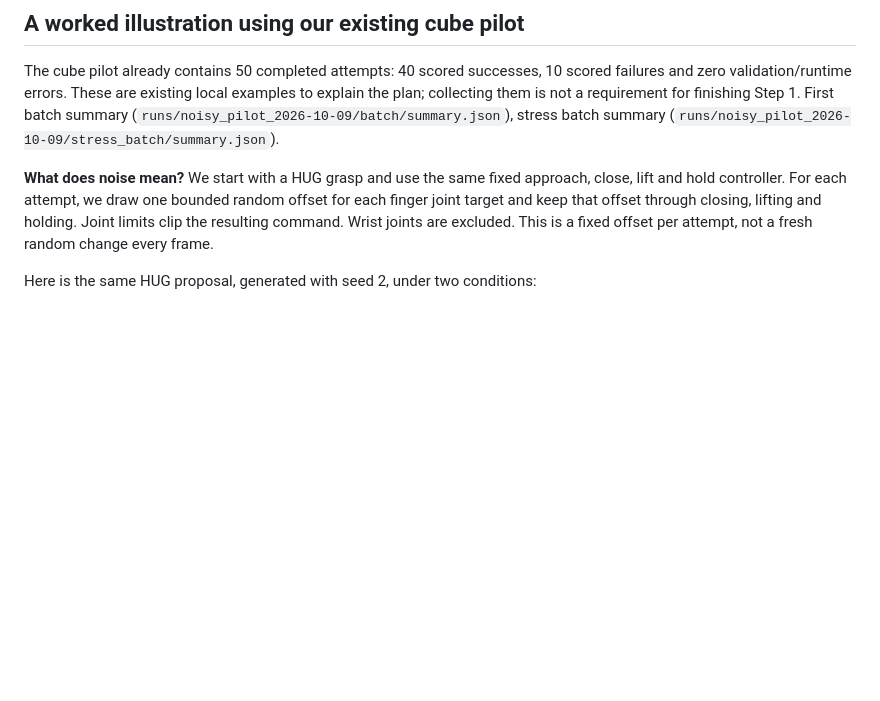
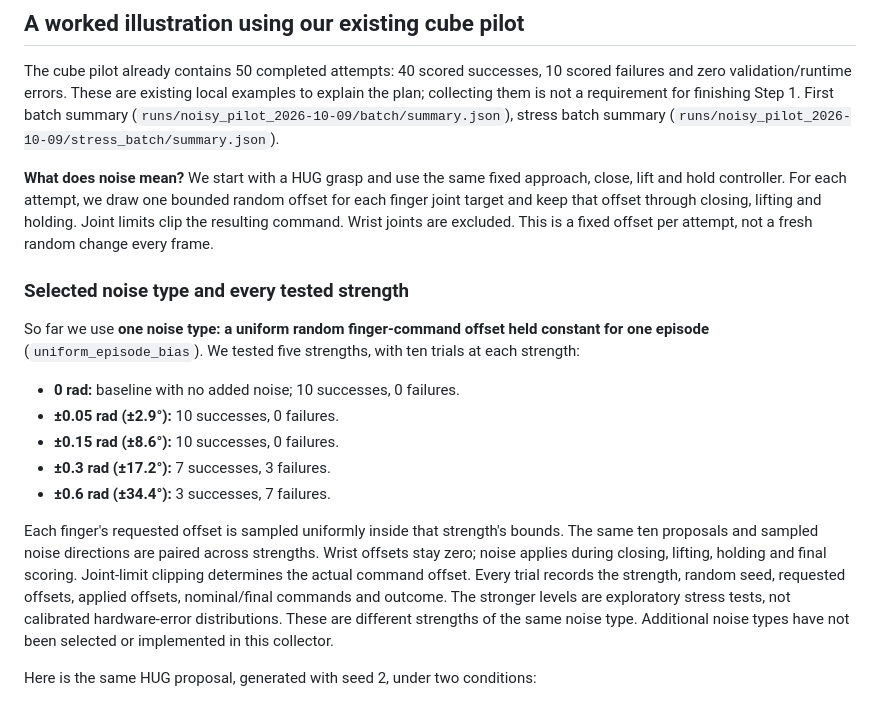
Before and after one commit to nilakarthikesan/grasp-failure-recovery, a Markdown page: docs/HUG_STEP_1_WALKTHROUGH.md, the part around the change. Drawn GitHub-style; blank space fills up the shorter version.

Commit message:
Record all tested noise strengths and their outcomes

```diff
--- a/docs/HUG_STEP_1_WALKTHROUGH.md
+++ b/docs/HUG_STEP_1_WALKTHROUGH.md
@@ -49,6 +49,28 @@ See the local inspection report (`runs/hug_benchmark_review_2026-10-09/review_re
 The cube pilot already contains 50 completed attempts: 40 scored successes, 10 scored failures and zero validation/runtime errors. These are existing local examples to explain the plan; collecting them is not a requirement for finishing Step 1. First batch summary (`runs/noisy_pilot_2026-10-09/batch/summary.json`), stress batch summary (`runs/noisy_pilot_2026-10-09/stress_batch/summary.json`).
 
 **What does noise mean?** We start with a HUG grasp and use the same fixed approach, close, lift and hold controller. For each attempt, we draw one bounded random offset for each finger joint target and keep that offset through closing, lifting and holding. Joint limits clip the resulting command. Wrist joints are excluded. This is a fixed offset per attempt, not a fresh random change every frame.
+
+### Selected noise type and every tested strength
+
+So far we use **one noise type: a uniform random finger-command offset held
+constant for one episode** (`uniform_episode_bias`). We tested five strengths,
+with ten trials at each strength:
+
+- **0 rad:** baseline with no added noise; 10 successes, 0 failures.
+- **±0.05 rad (±2.9°):** 10 successes, 0 failures.
+- **±0.15 rad (±8.6°):** 10 successes, 0 failures.
+- **±0.3 rad (±17.2°):** 7 successes, 3 failures.
+- **±0.6 rad (±34.4°):** 3 successes, 7 failures.
+
+Each finger's requested offset is sampled uniformly inside that strength's
+bounds. The same ten proposals and sampled noise directions are paired across
+strengths. Wrist offsets stay zero; noise applies during closing, lifting,
+holding and final scoring. Joint-limit clipping determines the actual command
+offset. Every trial records the strength, random seed, requested offsets,
+applied offsets, nominal/final commands and outcome. The stronger levels are
+exploratory stress tests, not calibrated hardware-error distributions.
+These are different strengths of the same noise type. Additional noise types
+have not been selected or implemented in this collector.
 
 Here is the same HUG proposal, generated with seed 2, under two conditions:
 
```
